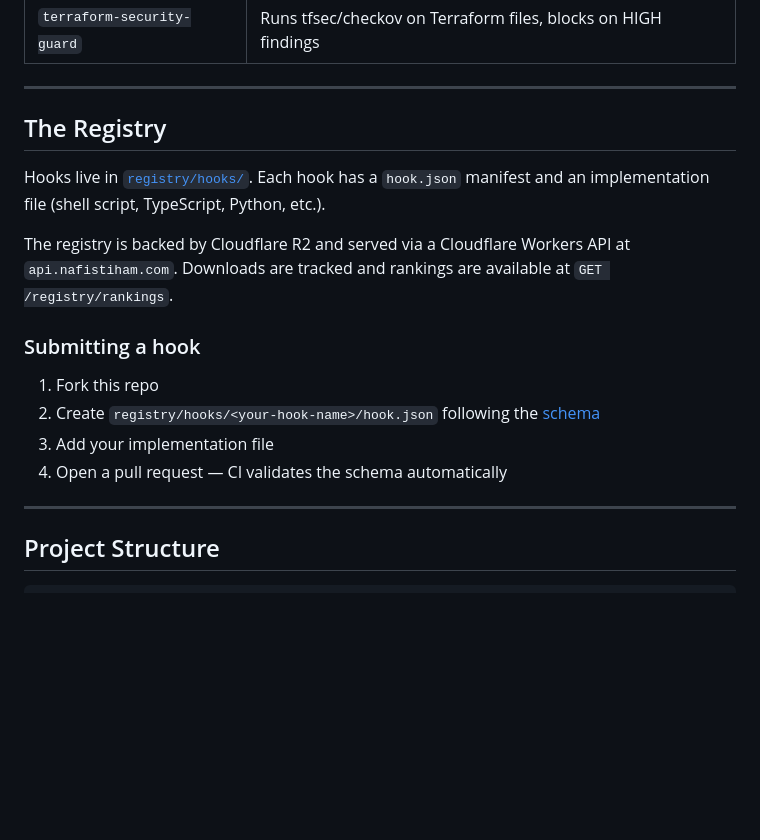
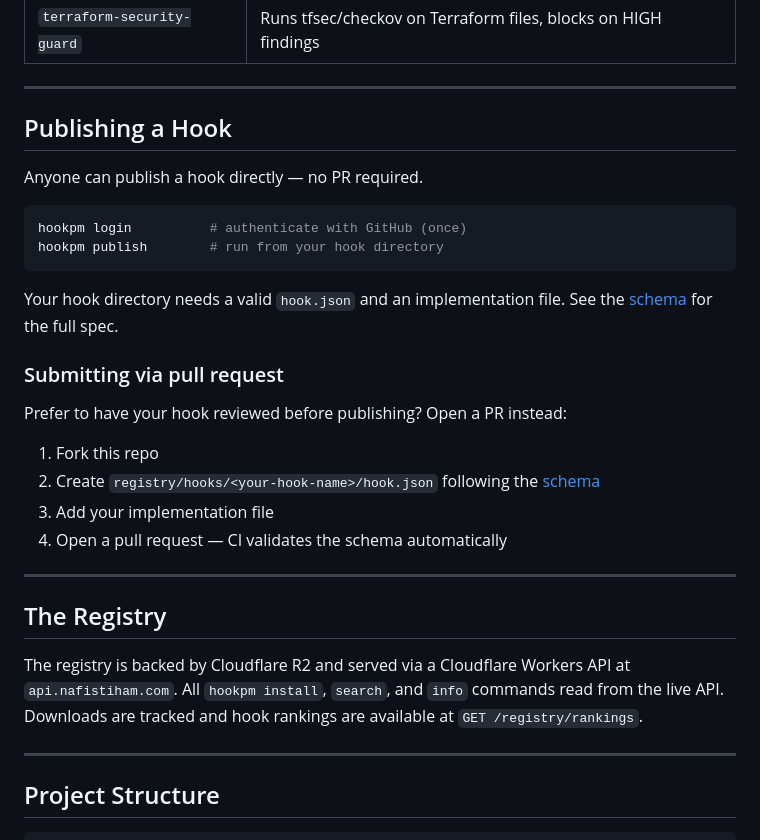
Before and after one commit to nafistiham/hook-marketplace, a Markdown page: README.md, the part around the change. Rendered like a GitHub page; blank space fills up the shorter version.

Commit message:
docs: update README — direct publish via hookpm login/publish, live API

````diff
--- a/README.md
+++ b/README.md
@@ -143,18 +143,31 @@ hookpm remove bash-danger-guard
 
 ---
 
-## The Registry
+## Publishing a Hook
 
-Hooks live in [`registry/hooks/`](./registry/hooks/). Each hook has a `hook.json` manifest and an implementation file (shell script, TypeScript, Python, etc.).
+Anyone can publish a hook directly — no PR required.
 
-The registry is backed by Cloudflare R2 and served via a Cloudflare Workers API at `api.nafistiham.com`. Downloads are tracked and rankings are available at `GET /registry/rankings`.
+```sh
+hookpm login          # authenticate with GitHub (once)
+hookpm publish        # run from your hook directory
+```
 
-### Submitting a hook
+Your hook directory needs a valid `hook.json` and an implementation file. See the [schema](./packages/schema/src/schema.ts) for the full spec.
+
+### Submitting via pull request
+
+Prefer to have your hook reviewed before publishing? Open a PR instead:
 
 1. Fork this repo
 2. Create `registry/hooks/<your-hook-name>/hook.json` following the [schema](./packages/schema/src/schema.ts)
 3. Add your implementation file
 4. Open a pull request — CI validates the schema automatically
+
+---
+
+## The Registry
+
+The registry is backed by Cloudflare R2 and served via a Cloudflare Workers API at `api.nafistiham.com`. All `hookpm install`, `search`, and `info` commands read from the live API. Downloads are tracked and hook rankings are available at `GET /registry/rankings`.
 
 ---
 
````
